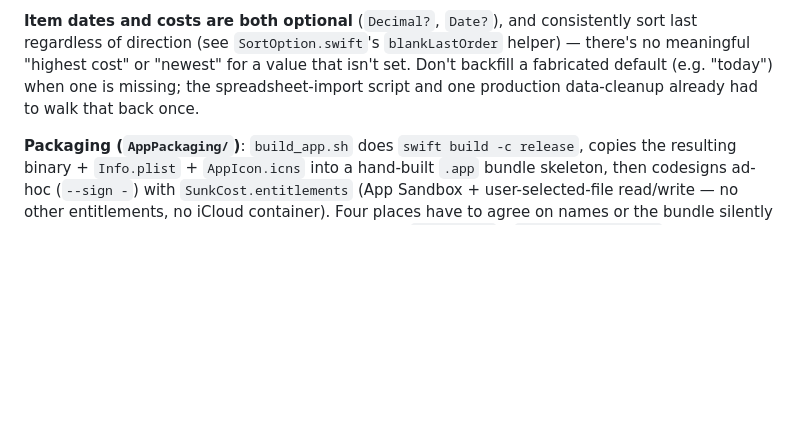
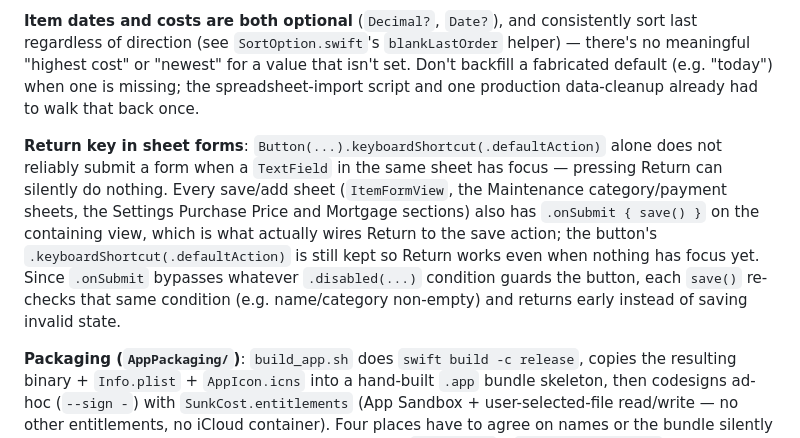
Before and after one commit to lisajill/sunk-cost, a Markdown page: CLAUDE.md, the part around the change. Rendered like a GitHub page; blank space fills up the shorter version.

Commit message:
Document the Return-key/onSubmit gotcha in CLAUDE.md

```diff
--- a/CLAUDE.md
+++ b/CLAUDE.md
@@ -124,6 +124,18 @@ for a value that isn't set. Don't backfill a fabricated default (e.g.
 "today") when one is missing; the spreadsheet-import script and one
 production data-cleanup already had to walk that back once.
 
+**Return key in sheet forms**: `Button(...).keyboardShortcut(.defaultAction)`
+alone does not reliably submit a form when a `TextField` in the same sheet
+has focus — pressing Return can silently do nothing. Every save/add sheet
+(`ItemFormView`, the Maintenance category/payment sheets, the Settings
+Purchase Price and Mortgage sections) also has `.onSubmit { save() }` on
+the containing view, which is what actually wires Return to the save
+action; the button's `.keyboardShortcut(.defaultAction)` is still kept so
+Return works even when nothing has focus yet. Since `.onSubmit` bypasses
+whatever `.disabled(...)` condition guards the button, each `save()`
+re-checks that same condition (e.g. name/category non-empty) and returns
+early instead of saving invalid state.
+
 **Packaging (`AppPackaging/`)**: `build_app.sh` does `swift build -c
 release`, copies the resulting binary + `Info.plist` + `AppIcon.icns` into
 a hand-built `.app` bundle skeleton, then codesigns ad-hoc
```
